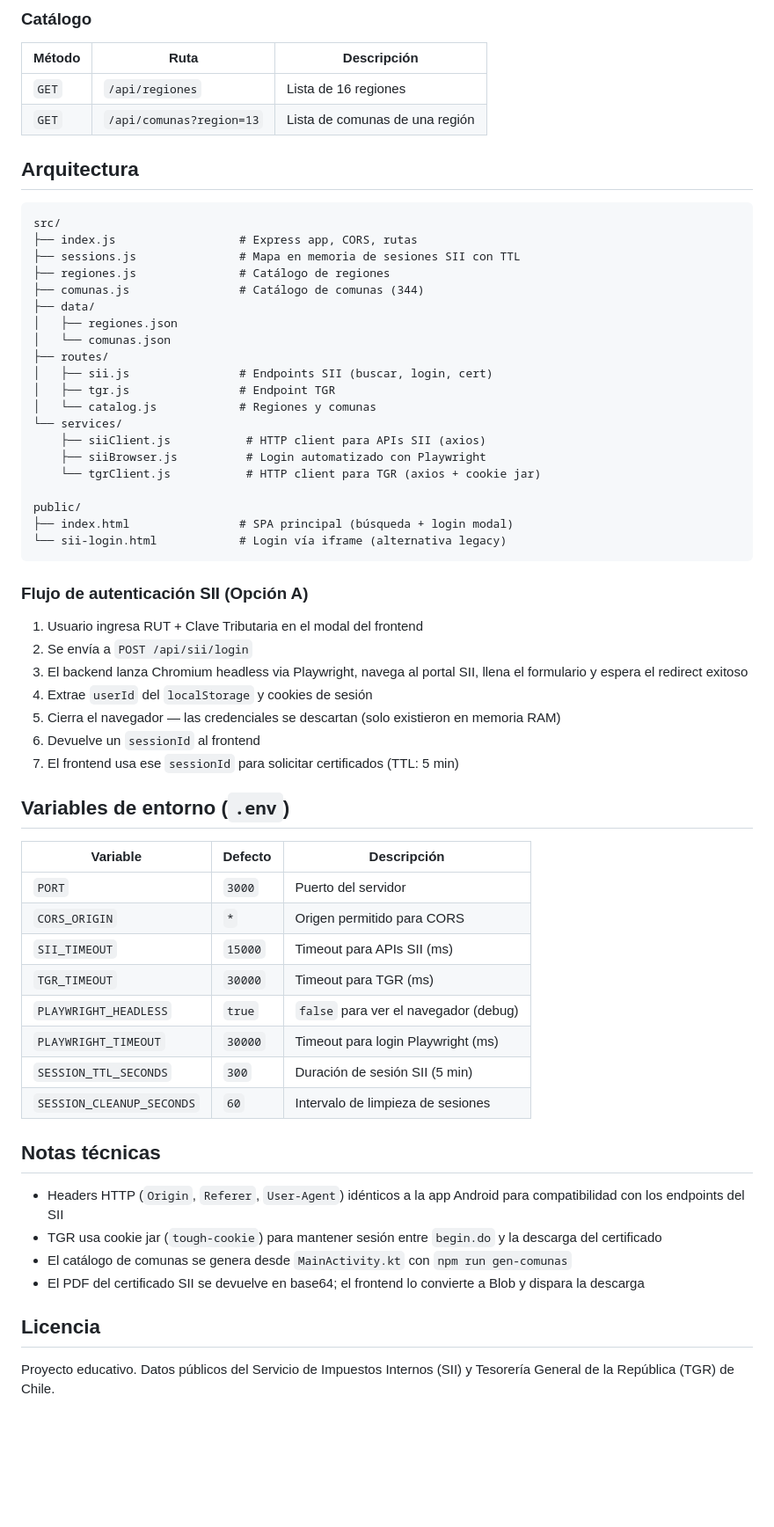
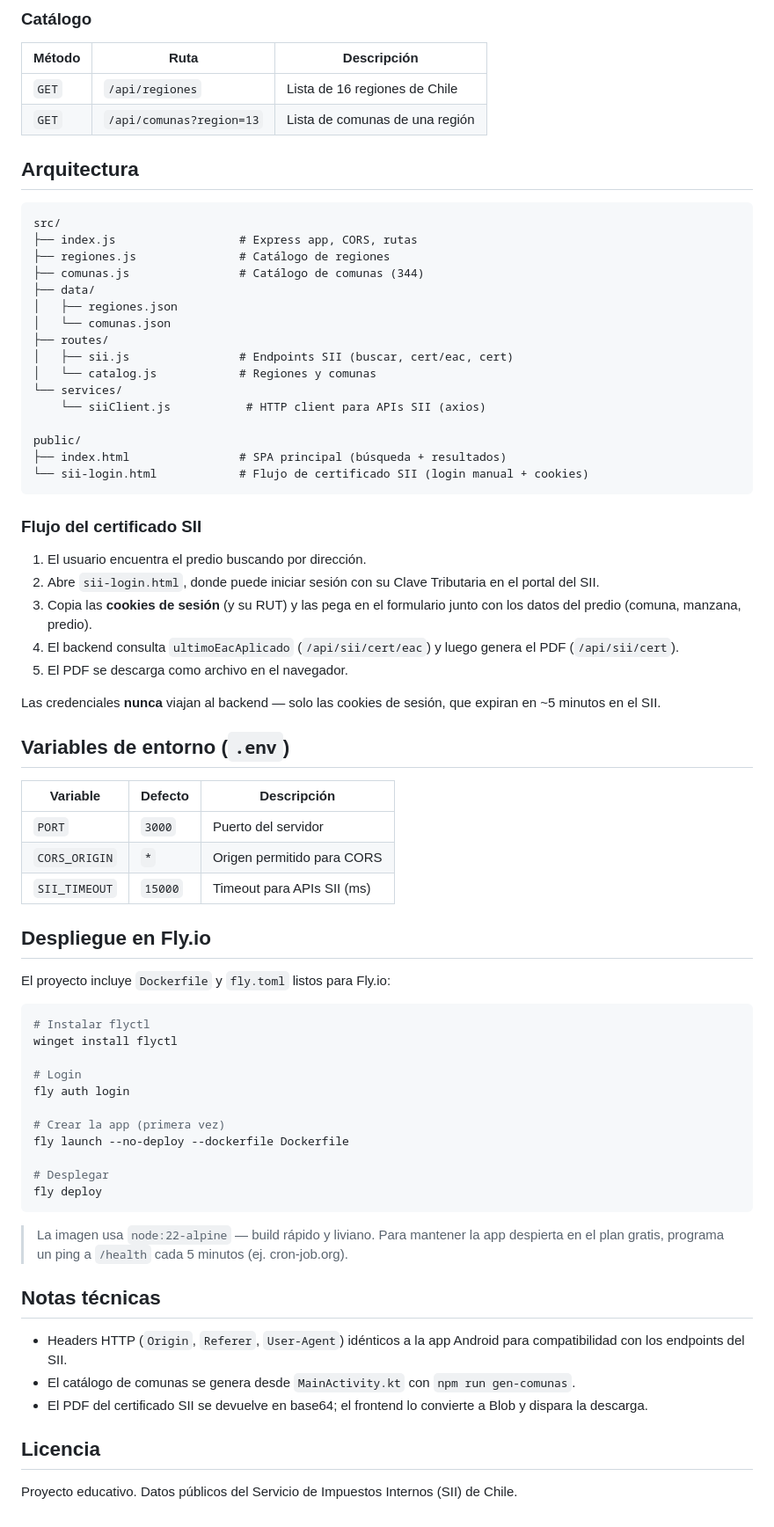
Before and after one commit to machukeitor1/busquedapropietarioweb, a Markdown page: README.md, the part around one of its changes. Shown at 88% size. Drawn GitHub-style; blank space fills up the shorter version.

Commit message:
docs: update README to reflect SII-only stack

````diff
--- a/README.md
+++ b/README.md
@@ -115,7 +96,7 @@ X-Session-ID: <uuid>
 
 | Método | Ruta | Descripción |
 |--------|------|-------------|
-| `GET` | `/api/regiones` | Lista de 16 regiones |
+| `GET` | `/api/regiones` | Lista de 16 regiones de Chile |
 | `GET` | `/api/comunas?region=13` | Lista de comunas de una región |
 
 ## Arquitectura
@@ -123,35 +104,31 @@ X-Session-ID: <uuid>
 ```
 src/
 ├── index.js                  # Express app, CORS, rutas
-├── sessions.js               # Mapa en memoria de sesiones SII con TTL
 ├── regiones.js               # Catálogo de regiones
 ├── comunas.js                # Catálogo de comunas (344)
 ├── data/
 │   ├── regiones.json
 │   └── comunas.json
 ├── routes/
-│   ├── sii.js                # Endpoints SII (buscar, login, cert)
-│   ├── tgr.js                # Endpoint TGR
+│   ├── sii.js                # Endpoints SII (buscar, cert/eac, cert)
 │   └── catalog.js            # Regiones y comunas
 └── services/
-    ├── siiClient.js           # HTTP client para APIs SII (axios)
-    ├── siiBrowser.js          # Login automatizado con Playwright
-    └── tgrClient.js           # HTTP client para TGR (axios + cookie jar)
+    └── siiClient.js           # HTTP client para APIs SII (axios)
 
 public/
-├── index.html                # SPA principal (búsqueda + login modal)
-└── sii-login.html            # Login vía iframe (alternativa legacy)
+├── index.html                # SPA principal (búsqueda + resultados)
+└── sii-login.html            # Flujo de certificado SII (login manual + cookies)
 ```
 
-### Flujo de autenticación SII (Opción A)
+### Flujo del certificado SII
 
-1. Usuario ingresa RUT + Clave Tributaria en el modal del frontend
-2. Se envía a `POST /api/sii/login`
-3. El backend lanza Chromium headless via Playwright, navega al portal SII, llena el formulario y espera el redirect exitoso
-4. Extrae `userId` del `localStorage` y cookies de sesión
-5. Cierra el navegador — las credenciales se descartan (solo existieron en memoria RAM)
-6. Devuelve un `sessionId` al frontend
-7. El frontend usa ese `sessionId` para solicitar certificados (TTL: 5 min)
+1. El usuario encuentra el predio buscando por dirección.
+2. Abre `sii-login.html`, donde puede iniciar sesión con su Clave Tributaria en el portal del SII.
+3. Copia las **cookies de sesión** (y su RUT) y las pega en el formulario junto con los datos del predio (comuna, manzana, predio).
+4. El backend consulta `ultimoEacAplicado` (`/api/sii/cert/eac`) y luego genera el PDF (`/api/sii/cert`).
+5. El PDF se descarga como archivo en el navegador.
+
+Las credenciales **nunca** viajan al backend — solo las cookies de sesión, que expiran en ~5 minutos en el SII.
 
 ## Variables de entorno (`.env`)
 
@@ -160,19 +137,33 @@ public/
 | `PORT` | `3000` | Puerto del servidor |
 | `CORS_ORIGIN` | `*` | Origen permitido para CORS |
 | `SII_TIMEOUT` | `15000` | Timeout para APIs SII (ms) |
-| `TGR_TIMEOUT` | `30000` | Timeout para TGR (ms) |
-| `PLAYWRIGHT_HEADLESS` | `true` | `false` para ver el navegador (debug) |
-| `PLAYWRIGHT_TIMEOUT` | `30000` | Timeout para login Playwright (ms) |
-| `SESSION_TTL_SECONDS` | `300` | Duración de sesión SII (5 min) |
-| `SESSION_CLEANUP_SECONDS` | `60` | Intervalo de limpieza de sesiones |
+
+## Despliegue en Fly.io
+
+El proyecto incluye `Dockerfile` y `fly.toml` listos para Fly.io:
+
+```bash
+# Instalar flyctl
+winget install flyctl
+
+# Login
+fly auth login
+
+# Crear la app (primera vez)
+fly launch --no-deploy --dockerfile Dockerfile
+
+# Desplegar
+fly deploy
+```
+
+> La imagen usa `node:22-alpine` — build rápido y liviano. Para mantener la app despierta en el plan gratis, programa un ping a `/health` cada 5 minutos (ej. cron-job.org).
 
 ## Notas técnicas
 
-- Headers HTTP (`Origin`, `Referer`, `User-Agent`) idénticos a la app Android para compatibilidad con los endpoints del SII
-- TGR usa cookie jar (`tough-cookie`) para mantener sesión entre `begin.do` y la descarga del certificado
-- El catálogo de comunas se genera desde `MainActivity.kt` con `npm run gen-comunas`
-- El PDF del certificado SII se devuelve en base64; el frontend lo convierte a Blob y dispara la descarga
+- Headers HTTP (`Origin`, `Referer`, `User-Agent`) idénticos a la app Android para compatibilidad con los endpoints del SII.
+- El catálogo de comunas se genera desde `MainActivity.kt` con `npm run gen-comunas`.
+- El PDF del certificado SII se devuelve en base64; el frontend lo convierte a Blob y dispara la descarga.
 
 ## Licencia
 
-Proyecto educativo. Datos públicos del Servicio de Impuestos Internos (SII) y Tesorería General de la República (TGR) de Chile.
+Proyecto educativo. Datos públicos del Servicio de Impuestos Internos (SII) de Chile.
````
Also changed, not shown: other parts of README.md (+29 -48 lines).
